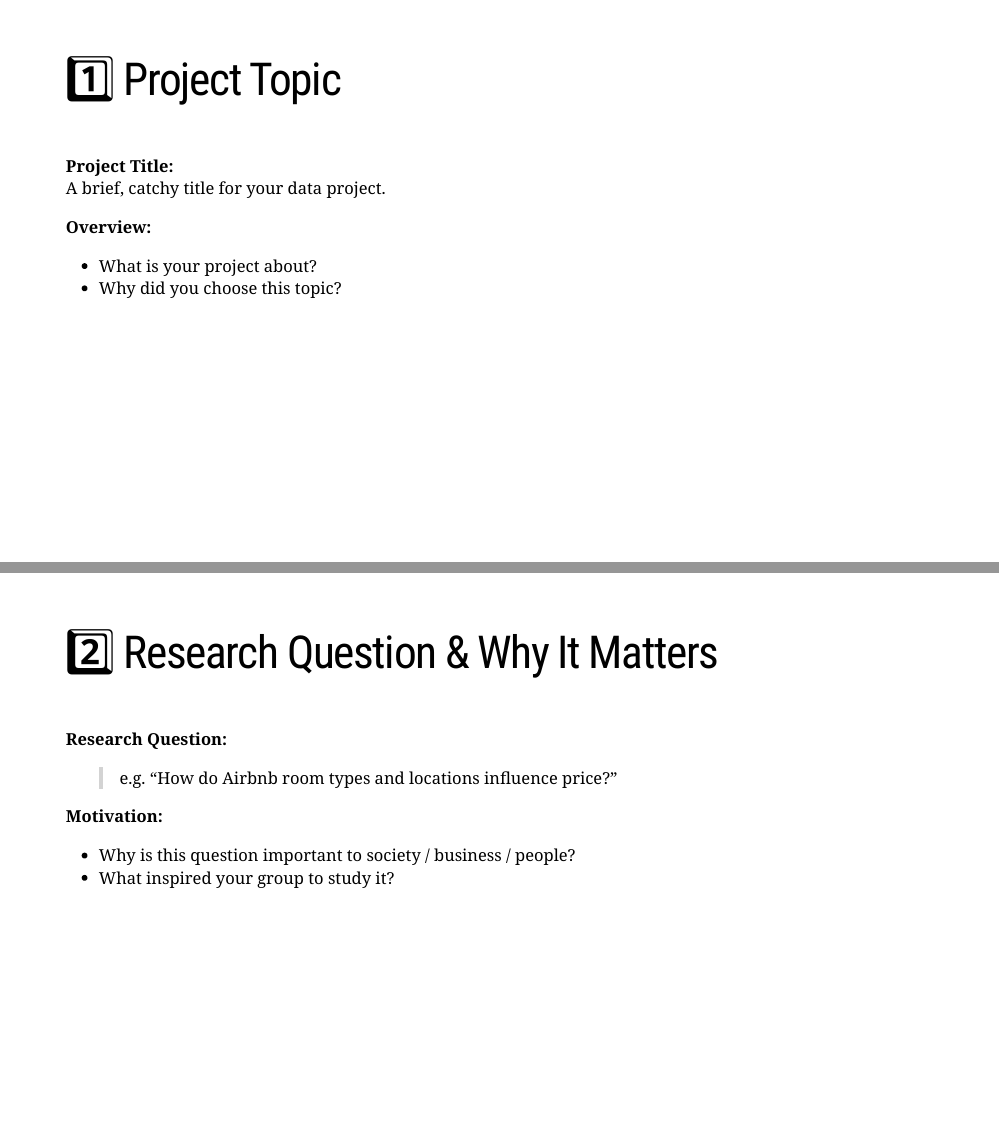
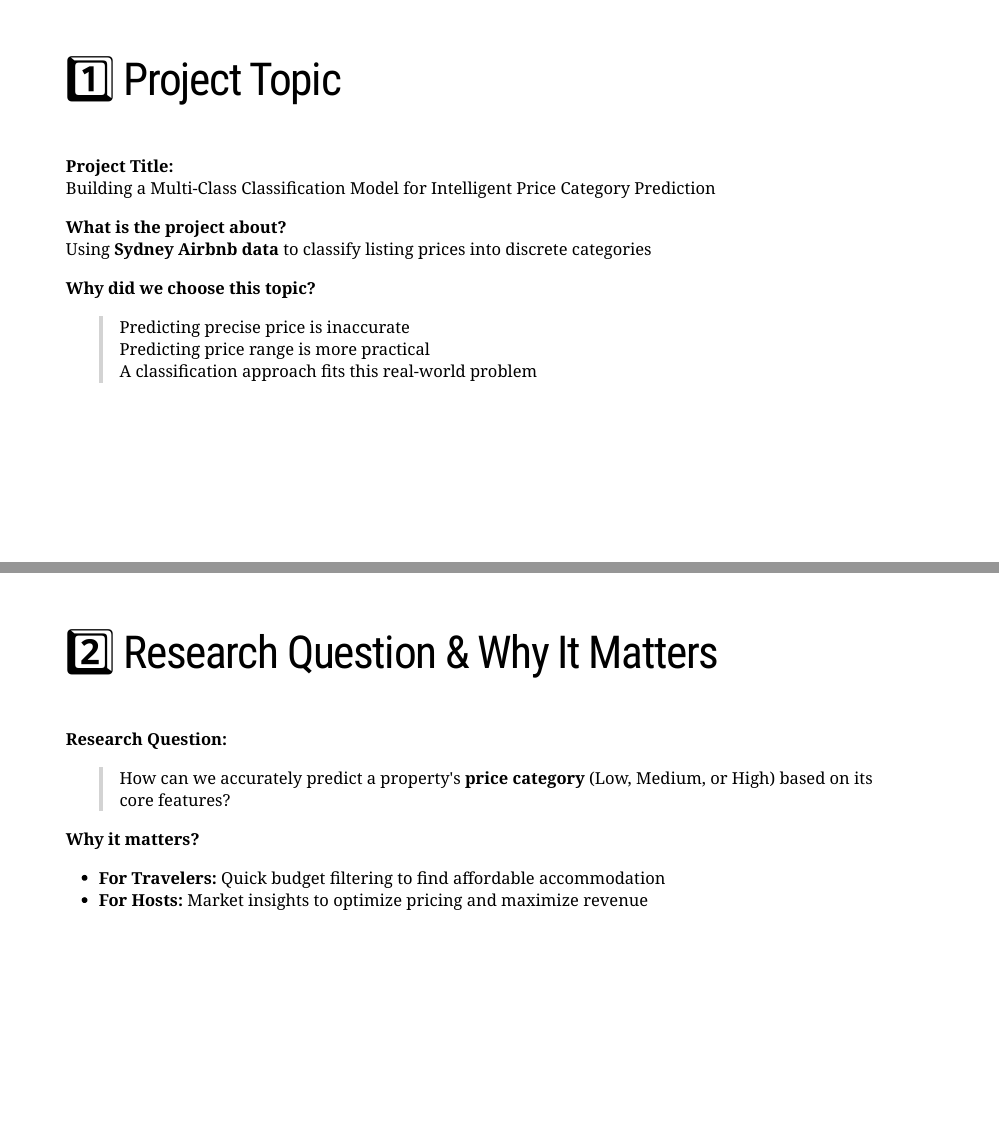
Before and after one commit to aimermidi/5003as, an R Markdown document (pre.rmd): pages 2 and 3 of 18, joined at a grey line. Rendered offline with R 4.5, knitr and Pandoc, with nearby package versions; the slides are laid out offline by our stand-in for remark.js, each with all of its steps uncovered, in fonts that may differ from those the slides ask for, and without slide numbers, shadows or browser add-ons.

Commit message:
Update project topic and research question

```diff
--- a/pre.rmd
+++ b/pre.rmd
@@ -32,22 +32,26 @@
 # 1️⃣ Project Topic
 
 **Project Title:**
-A brief, catchy title for your data project.
+Building a Multi-Class Classification Model for Intelligent Price Category Prediction
 
-**Overview:**
-- What is your project about?
-- Why did you choose this topic?
+**What is the project about?**
+Using **Sydney Airbnb data** to classify listing prices into discrete categories
+
+**Why did we choose this topic?**
+> Predicting precise price is inaccurate
+> Predicting price range is more practical
+> A classification approach fits this real-world problem
 
 ---
 
 # 2️⃣ Research Question & Why It Matters
 
 **Research Question:**
-> e.g. “How do Airbnb room types and locations influence price?”
+> How can we accurately predict a property's **price category** (Low, Medium, or High) based on its core features?
 
-**Motivation:**
-- Why is this question important to society / business / people?
-- What inspired your group to study it?
+**Why it matters?**
+- **For Travelers:** Quick budget filtering to find affordable accommodation
+- **For Hosts:** Market insights to optimize pricing and maximize revenue
 
 ---
 
```
